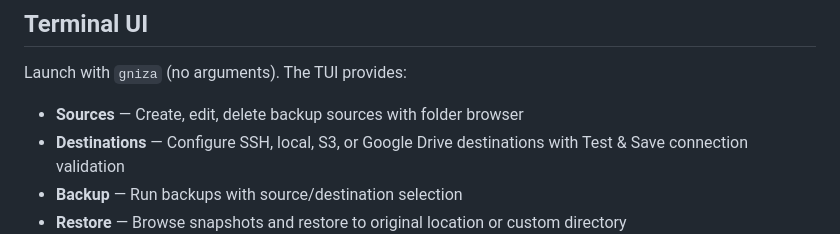
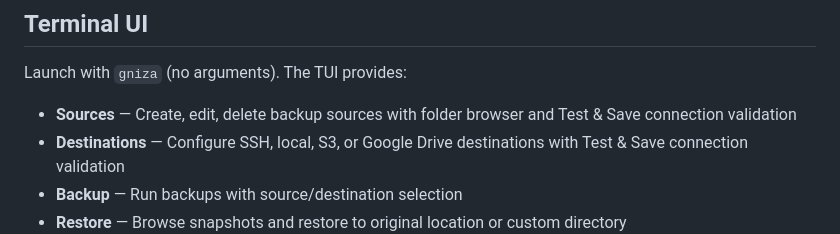
Before and after one commit to shukiv/gniza4linux, a Markdown page: README.md, the part around the change. Drawn GitHub-style.

Commit message:
Update docs: Test & Save connection validation for all source/destination types

```diff
--- a/README.md
+++ b/README.md
@@ -91,7 +91,7 @@ gniza --cli backup --all
 
 Launch with `gniza` (no arguments). The TUI provides:
 
-- **Sources** — Create, edit, delete backup sources with folder browser
+- **Sources** — Create, edit, delete backup sources with folder browser and Test & Save connection validation
 - **Destinations** — Configure SSH, local, S3, or Google Drive destinations with Test & Save connection validation
 - **Backup** — Run backups with source/destination selection
 - **Restore** — Browse snapshots and restore to original location or custom directory
```
